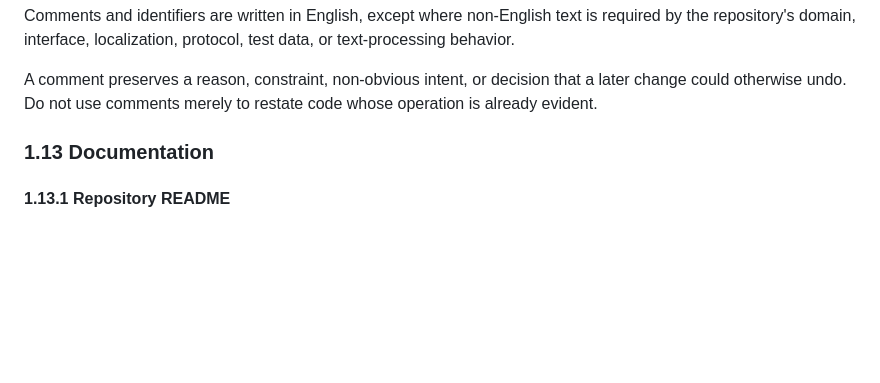
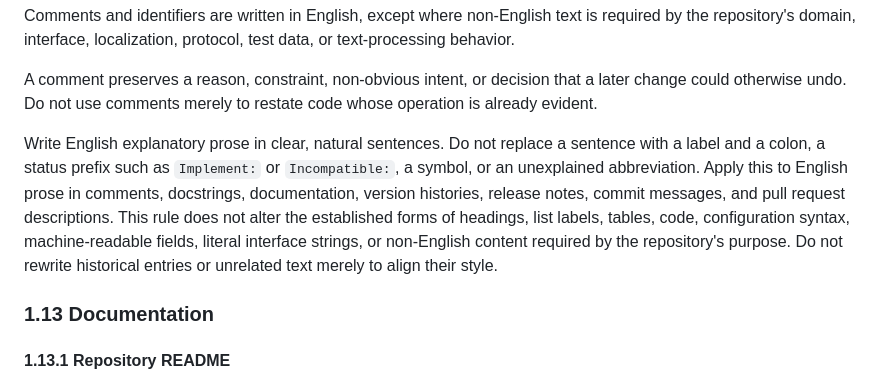
Before and after one commit to id774/sandbox, a Markdown page: doc/POLICY.md, the part around the change. GitHub-like rendering; blank space fills up the shorter version.

Commit message:
Require natural English in explanatory prose

```diff
--- a/doc/POLICY.md
+++ b/doc/POLICY.md
@@ -262,6 +262,16 @@ test data, or text-processing behavior.
 A comment preserves a reason, constraint, non-obvious intent, or decision that
 a later change could otherwise undo. Do not use comments merely to restate code
 whose operation is already evident.
+
+Write English explanatory prose in clear, natural sentences. Do not replace a
+sentence with a label and a colon, a status prefix such as `Implement:` or
+`Incompatible:`, a symbol, or an unexplained abbreviation. Apply this to
+English prose in comments, docstrings, documentation, version histories,
+release notes, commit messages, and pull request descriptions. This rule does
+not alter the established forms of headings, list labels, tables, code,
+configuration syntax, machine-readable fields, literal interface strings, or
+non-English content required by the repository's purpose. Do not rewrite
+historical entries or unrelated text merely to align their style.
 
 ### 1.13 Documentation
 
```
